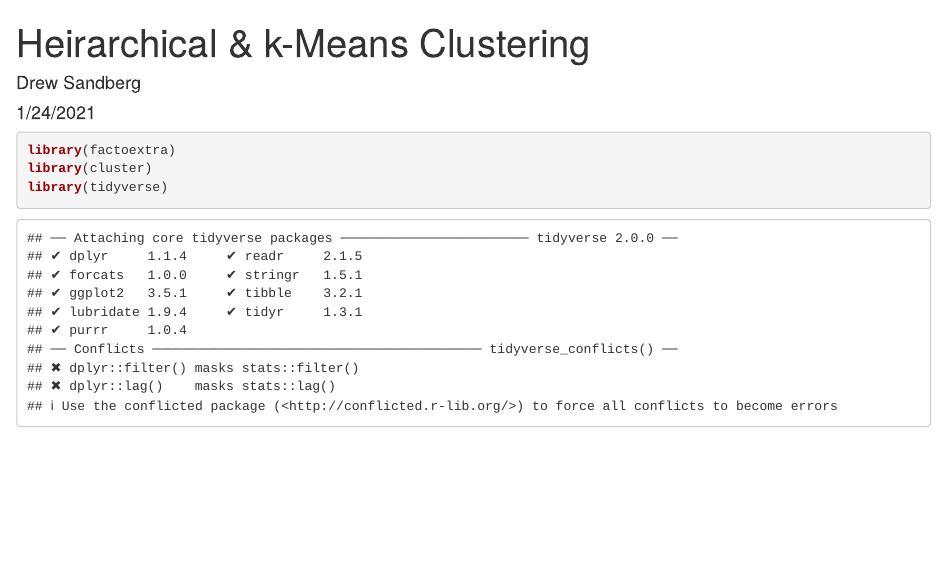
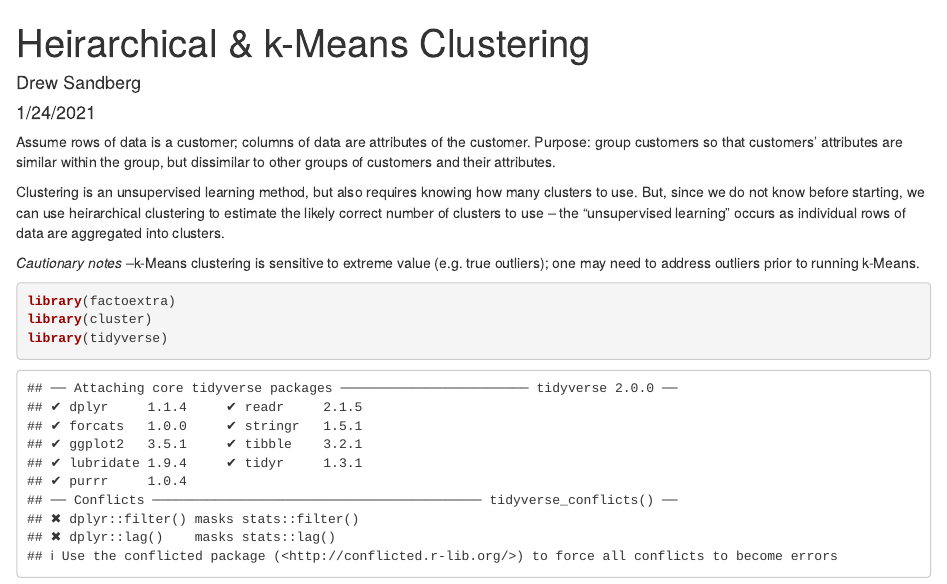
Before and after one commit to drewsandberg/MIS740, an R Markdown document (MIS 740 Week 2 Excercises.Rmd): the page in a window 1100 px wide, from its top. Rendered offline with R 4.5, knitr and Pandoc, with nearby package versions; some code elsewhere in the file could not run offline.

Commit message:
Update MIS 740 Week 2 Excercises.Rmd

````diff
--- a/MIS 740 Week 2 Excercises.Rmd
+++ b/MIS 740 Week 2 Excercises.Rmd
@@ -6,6 +6,13 @@ reference2: "https://www.statology.org/k-means-clustering-in-r"
 date: "1/24/2021"
 output: html_document
 ---
+Assume rows of data is a customer; columns of data are attributes of the customer.
+Purpose: group customers so that customers’ attributes are similar within the group, but dissimilar to other groups of customers and their attributes.
+
+Clustering is an unsupervised learning method, but also requires knowing how many clusters to use. But, since we do not know before starting, we can use heirarchical clustering to estimate the likely correct number of clusters to use -- the "unsupervised learning" occurs as individual rows of data are aggregated into clusters.
+
+*Cautionary notes*
+--k-Means clustering is sensitive to extreme value (e.g. true outliers); one may need to address outliers prior to running k-Means.
 
 ```{r}
 library(factoextra)
````
